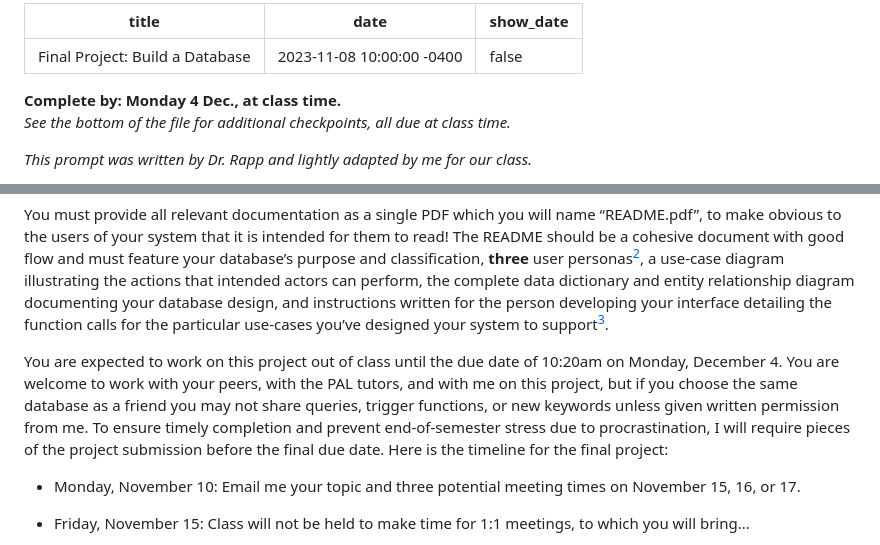
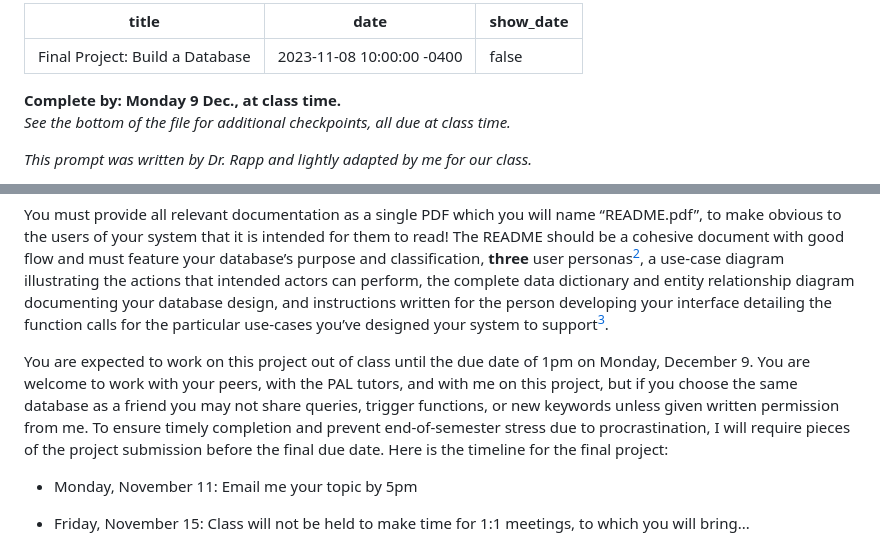
Before and after one commit to jrladd/CIS112, a Markdown page: assignments/project3.md, 2 parts joined by grey strips. Rendered like a GitHub page.

Commit message:
update project 3 dates

```diff
--- a/assignments/project3.md
+++ b/assignments/project3.md
@@ -3,7 +3,7 @@ title:  "Final Project: Build a Database"
 date:   2023-11-08 10:00:00 -0400
 show_date: false
 ---
-**Complete by: Monday 4 Dec., at class time.**
+**Complete by: Monday 9 Dec., at class time.**
 *See the bottom of the file for additional checkpoints, all due at class time.*
 
 *This prompt was written by Dr. Rapp and lightly adapted by me for our class.*
@@ -28,9 +28,9 @@ You will also add a minimum of **two** trigger functions to automatically perfor
 
 You must provide all relevant documentation as a single PDF which you will name “README.pdf”, to make obvious to the users of your system that it is intended for them to read! The README should be a cohesive document with good flow and must feature your database’s purpose and classification, **three** user personas[^2], a use-case diagram illustrating the actions that intended actors can perform, the complete data dictionary and entity relationship diagram documenting your database design, and instructions written for the person developing your interface detailing the function calls for the particular use-cases you’ve designed your system to support[^3].
 
-You are expected to work on this project out of class until the due date of 10:20am on Monday, December 4. You are welcome to work with your peers, with the PAL tutors, and with me on this project, but if you choose the same database as a friend you may not share queries, trigger functions, or new keywords unless given written permission from me. To ensure timely completion and prevent end-of-semester stress due to procrastination, I will require pieces of the project submission before the final due date. Here is the timeline for the final project:
+You are expected to work on this project out of class until the due date of 1pm on Monday, December 9. You are welcome to work with your peers, with the PAL tutors, and with me on this project, but if you choose the same database as a friend you may not share queries, trigger functions, or new keywords unless given written permission from me. To ensure timely completion and prevent end-of-semester stress due to procrastination, I will require pieces of the project submission before the final due date. Here is the timeline for the final project:
 
-- Monday, November 10: Email me your topic and three potential meeting times on November 15, 16, or 17.
+- Monday, November 11: Email me your topic by 5pm
 - Friday, November 15: Class will not be held to make time for 1:1 meetings, to which you will bring...
 
     – A draft of all of your user personas
```
